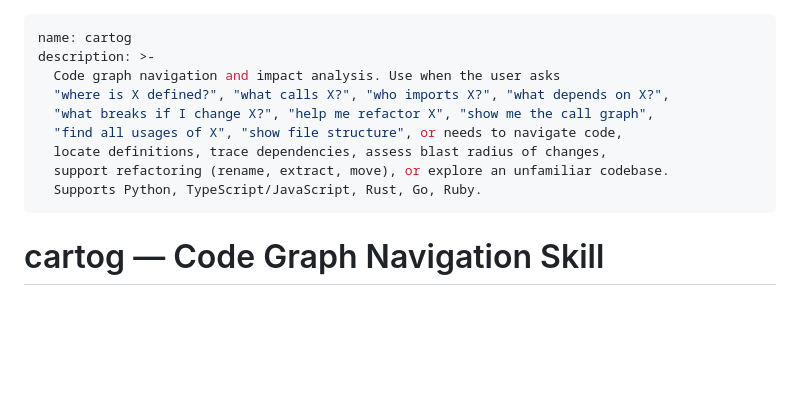
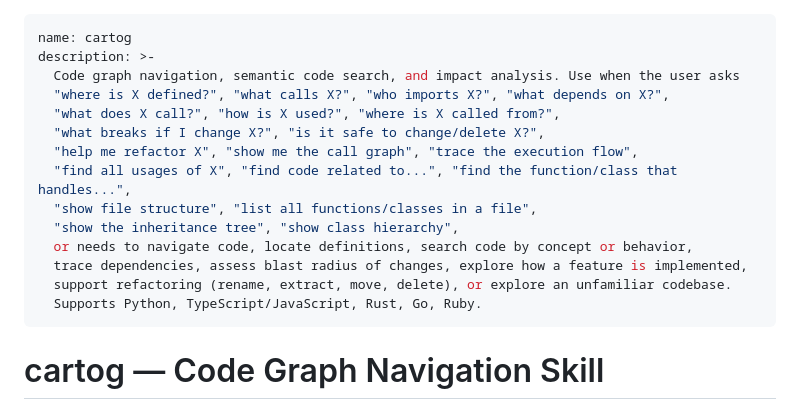
Before and after one commit to jrollin/cartog, a Markdown page: skills/cartog/SKILL.md, the part around the change. Rendered like a GitHub page; blank space fills up the shorter version.

Commit message:
improve skill description

```diff
--- a/skills/cartog/SKILL.md
+++ b/skills/cartog/SKILL.md
@@ -1,12 +1,17 @@
 ---
 name: cartog
 description: >-
-  Code graph navigation and impact analysis. Use when the user asks
+  Code graph navigation, semantic code search, and impact analysis. Use when the user asks
   "where is X defined?", "what calls X?", "who imports X?", "what depends on X?",
-  "what breaks if I change X?", "help me refactor X", "show me the call graph",
-  "find all usages of X", "show file structure", or needs to navigate code,
-  locate definitions, trace dependencies, assess blast radius of changes,
-  support refactoring (rename, extract, move), or explore an unfamiliar codebase.
+  "what does X call?", "how is X used?", "where is X called from?",
+  "what breaks if I change X?", "is it safe to change/delete X?",
+  "help me refactor X", "show me the call graph", "trace the execution flow",
+  "find all usages of X", "find code related to...", "find the function/class that handles...",
+  "show file structure", "list all functions/classes in a file",
+  "show the inheritance tree", "show class hierarchy",
+  or needs to navigate code, locate definitions, search code by concept or behavior,
+  trace dependencies, assess blast radius of changes, explore how a feature is implemented,
+  support refactoring (rename, extract, move, delete), or explore an unfamiliar codebase.
   Supports Python, TypeScript/JavaScript, Rust, Go, Ruby.
 ---
 
```
